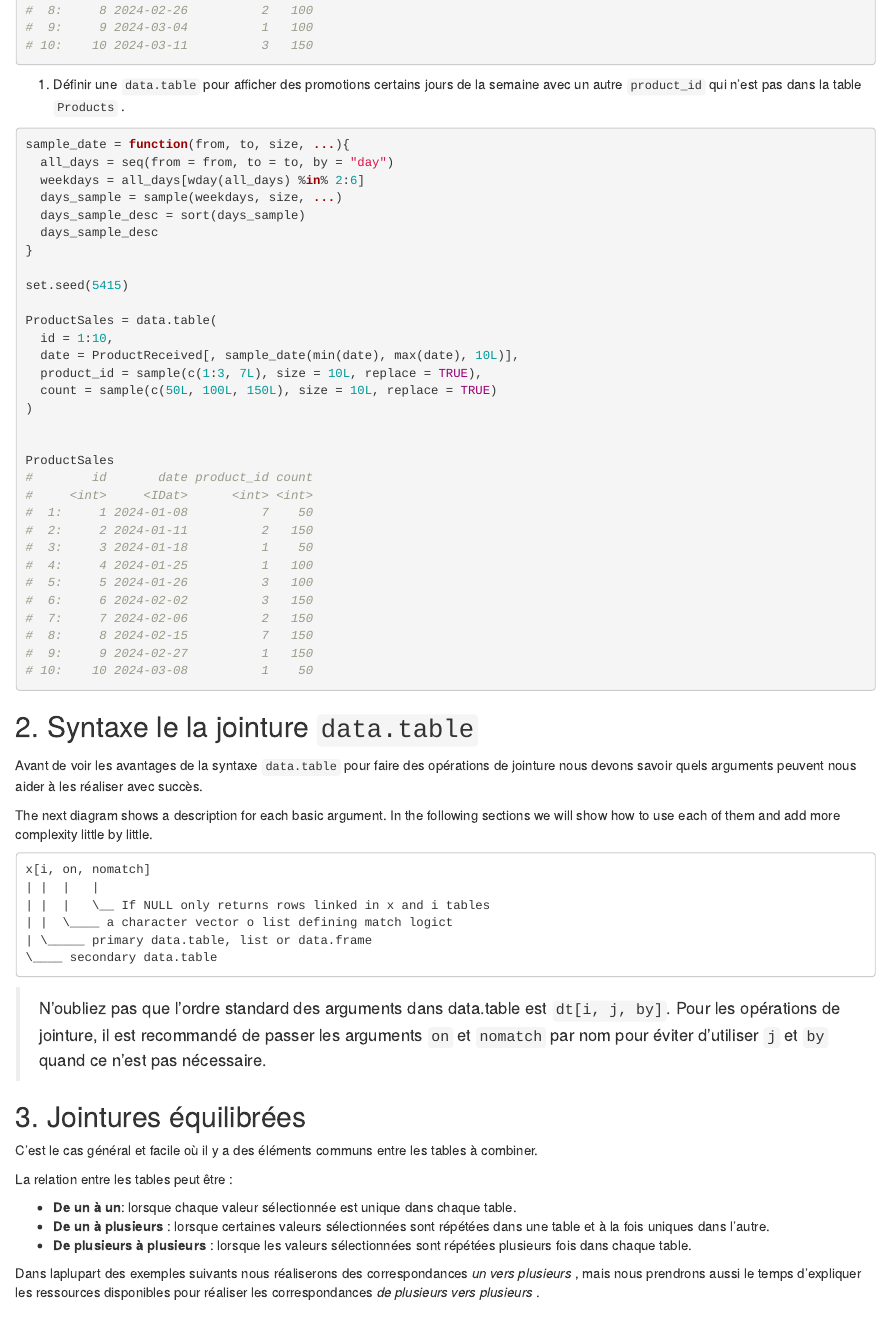
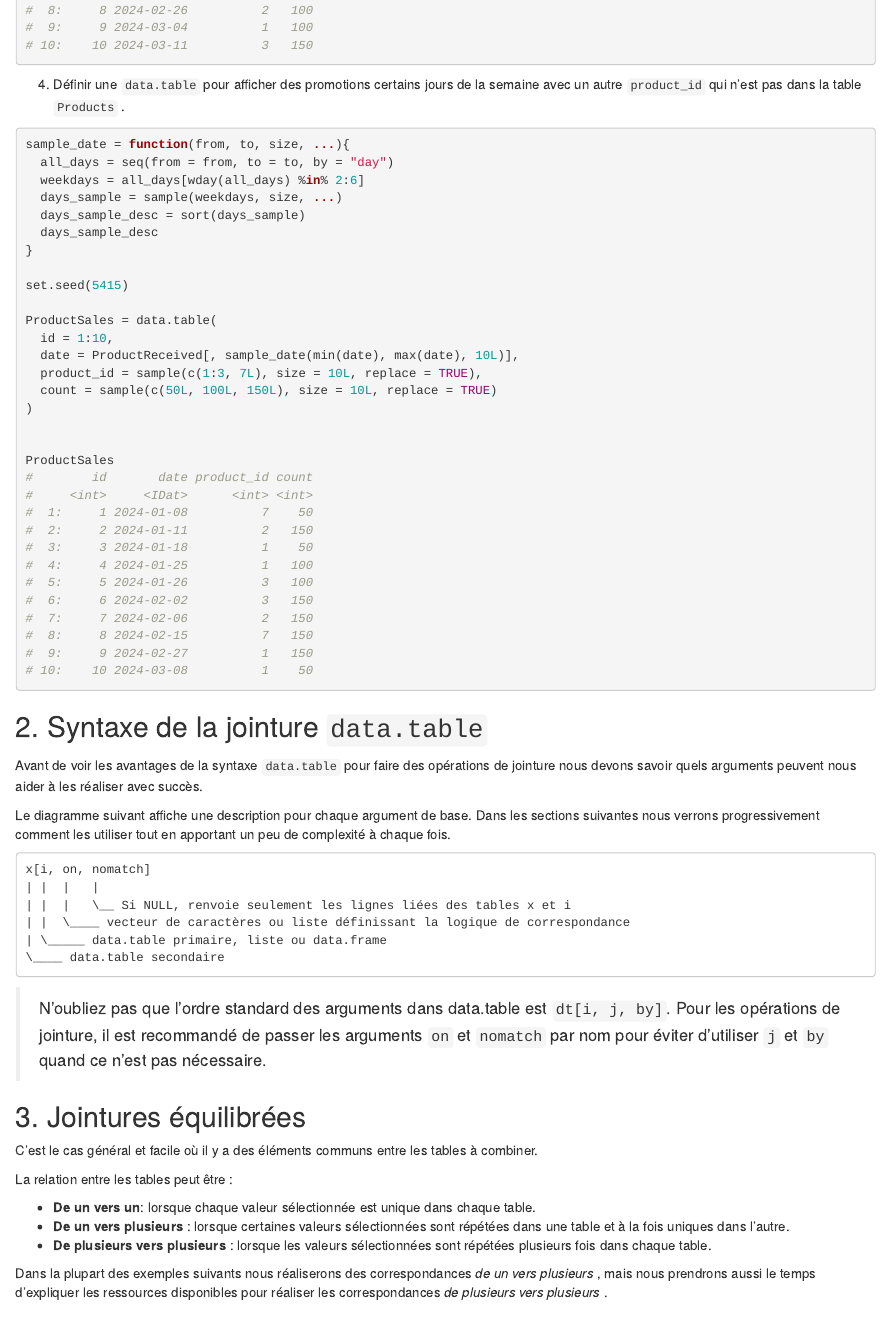
Before and after one commit to ChristianWia/vignettes, an R Markdown document (datatable-joins-fr.Rmd): the page in a window 1100 px wide, from 1670 px down. Rendered offline with R 4.5, knitr and Pandoc, with nearby package versions; drawn as R Markdown's standard HTML page in place of the format the file asks for.

Commit message:
corrections  datatable-joins-fr.Rmd

````diff
--- a/datatable-joins-fr.Rmd
+++ b/datatable-joins-fr.Rmd
@@ -4,7 +4,7 @@ date: "`r Sys.Date()`"
 output:
   markdown::html_format
 vignette: >
-  %\VignetteIndexEntry{Introduction à data.table}
+  %\VignetteIndexEntry{Jointures avec data.table}
   %\VignetteEngine{knitr::knitr}
   \usepackage[utf8]{inputenc}
 ---
@@ -98,7 +98,7 @@ ProductReceived = data.table(
 ProductReceived
 ```
 
-1. Définir une `data.table` pour afficher des promotions certains jours de la
+4. Définir une `data.table` pour afficher des promotions certains jours de la
 semaine avec un autre `product_id` qui n'est pas dans la table `Products` .
 
 ```{r}
@@ -123,23 +123,23 @@ ProductSales = data.table(
 ProductSales
 ```
 
-## 2. Syntaxe le la jointure `data.table`
+## 2. Syntaxe de la jointure `data.table`
 
 Avant de voir les avantages de la syntaxe `data.table` pour faire des opérations
 de jointure nous devons savoir quels arguments peuvent nous aider à les réaliser
 avec succès.
 
-The next diagram shows a description for each basic argument. In the following
-sections we will show how to use each of them and add more complexity little by
-little.
+Le diagramme suivant affiche une description pour chaque argument de base. Dans les
+sections suivantes nous verrons progressivement comment les utiliser tout en
+apportant un peu de complexité à chaque fois.
 
 ```
 x[i, on, nomatch]
 | |  |   |
-| |  |   \__ If NULL only returns rows linked in x and i tables
-| |  \____ a character vector o list defining match logict
-| \_____ primary data.table, list or data.frame
-\____ secondary data.table
+| |  |   \__ Si NULL, renvoie seulement les lignes liées des tables x et i
+| |  \____ vecteur de caractères ou liste définissant la logique de correspondance
+| \_____ data.table primaire, liste ou data.frame
+\____ data.table secondaire
 ```
 
 > N'oubliez pas que l'ordre standard des arguments dans data.table est
@@ -154,13 +154,13 @@ combiner.
 
 La relation entre les tables peut être :
 
-- **De un à un**: lorsque chaque valeur sélectionnée est unique dans chaque table.
-- **De un à plusieurs** : lorsque certaines valeurs sélectionnées sont répétées
+- **De un vers un**: lorsque chaque valeur sélectionnée est unique dans chaque table.
+- **De un vers plusieurs** : lorsque certaines valeurs sélectionnées sont répétées
 dans une table et à la fois uniques dans l'autre.
-- **De plusieurs à plusieurs** : lorsque les valeurs sélectionnées sont répétées
+- **De plusieurs vers plusieurs** : lorsque les valeurs sélectionnées sont répétées
 plusieurs fois dans chaque table.
 
-Dans laplupart des exemples suivants nous réaliserons des correspondances *un
+Dans la plupart des exemples suivants nous réaliserons des correspondances *de un
 vers plusieurs* , mais nous prendrons aussi le temps d'expliquer les ressources
 disponibles pour réaliser les correspondances *de plusieurs vers plusieurs* .
 
````
Also changed, not shown: datatable-joins-fr.Rmd (4 more changed lines).
